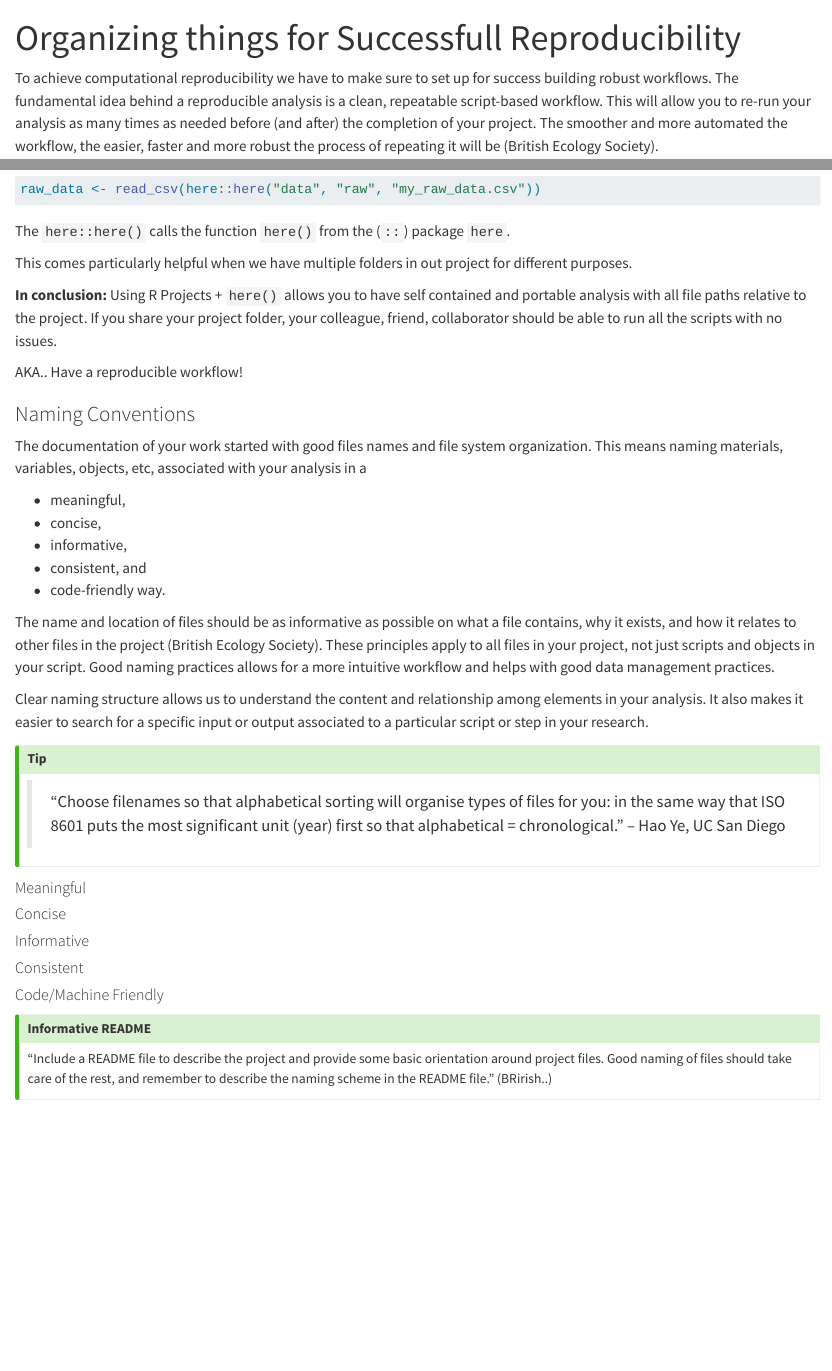
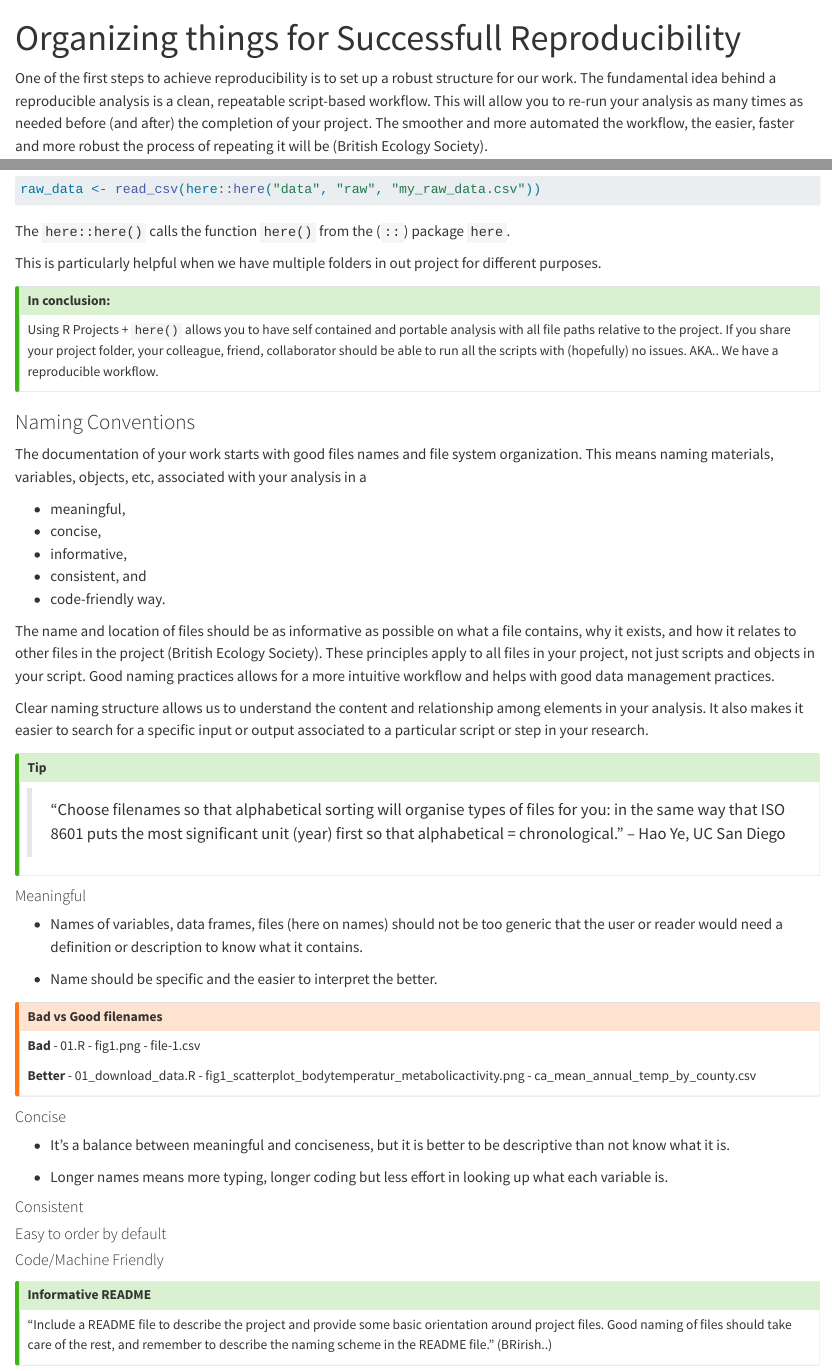
Before and after one commit to camilavargasp/rladies-reproducible-workflows, a Quarto document (organization.qmd): the page in a window 1100 px wide, from its top, and a second part further down, joined at a grey line. Rendered offline with R 4.5, knitr and Pandoc in place of Quarto, with nearby package versions; long lines of code are wrapped.

Commit message:
Adding blub to meaning ful con consice file names

```diff
--- a/organization.qmd
+++ b/organization.qmd
@@ -3,7 +3,7 @@ title: "Organizing things for Successfull Reproducibility"
 format: html
 ---
 
-To achieve computational reproducibility we have to make sure to set up for success building robust workflows. The fundamental idea behind a reproducible analysis is a clean, repeatable script-based workflow. This will allow you to re-run your analysis as many times as needed before (and after) the completion of your project. The smoother and more automated the workflow, the easier, faster and more robust the process of repeating it will be (British Ecology Society).
+One of the first steps to achieve reproducibility is to set up a robust structure for our work. The fundamental idea behind a reproducible analysis is a clean, repeatable script-based workflow. This will allow you to re-run your analysis as many times as needed before (and after) the completion of your project. The smoother and more automated the workflow, the easier, faster and more robust the process of repeating it will be (British Ecology Society).
 
 Let's talk about organization.
 
@@ -101,17 +101,19 @@ raw_data <- read_csv(here::here("data", "raw", "my_raw_data.csv"))
 The `here::here()` calls the function `here()` from the (`::`) package `here`.
 
 
-This comes particularly helpful when we have multiple folders in out project for different purposes.
+This is particularly helpful when we have multiple folders in out project for different purposes.
 
-**In conclusion:** Using R Projects + `here()` allows you to have self contained and portable analysis with all file paths relative to the project. If you share your project folder, your colleague, friend, collaborator should be able to run all the scripts with no issues.
+:::callout-tip
+## In conclusion:
 
-AKA.. Have a reproducible workflow!
+Using R Projects + `here()` allows you to have self contained and portable analysis with all file paths relative to the project. If you share your project folder, your colleague, friend, collaborator should be able to run all the scripts with (hopefully) no issues. AKA.. We have a reproducible workflow.
 
+:::
 
 
 ### Naming Conventions
 
-The documentation of your work started with good files names and file system organization. This means naming materials, variables, objects, etc, associated with your analysis in a
+The documentation of your work starts with good files names and file system organization. This means naming materials, variables, objects, etc, associated with your analysis in a
 
 -   meaningful,
 -   concise,
@@ -134,9 +136,37 @@ that alphabetical = chronological." – Hao Ye, UC San Diego
 :::
 
 #### Meaningful {.unnumbered}
+- Names of variables, data frames, files (here on names) should not be too generic that the user or reader would need a definition or description to know what it contains.
+
+- Name should be specific and the easier to interpret the better.
+
+:::callout-warning
+## Bad vs Good filenames
+
+**Bad**
+- 01.R
+- fig1.png
+- file-1.csv
+
+
+**Better**
+- 01_download_data.R
+- fig1_scatterplot_bodytemperatur_metabolicactivity.png
+- ca_mean_annual_temp_by_county.csv
+
+
+:::
+
 #### Concise {.unnumbered}
-#### Informative {.unnumbered}
+
+- It's a balance between meaningful and conciseness, but it is better to be descriptive than not know what it is.
+
+- Longer names means more typing, longer coding but less effort in looking up what each variable is.
+
 #### Consistent {.unnumbered}
+
+#### Easy to order by default {.unnumbered}
+
 #### Code/Machine Friendly {.unnumbered}
 
 
```
Also changed, not shown: organization.qmd (4 more changed lines).
